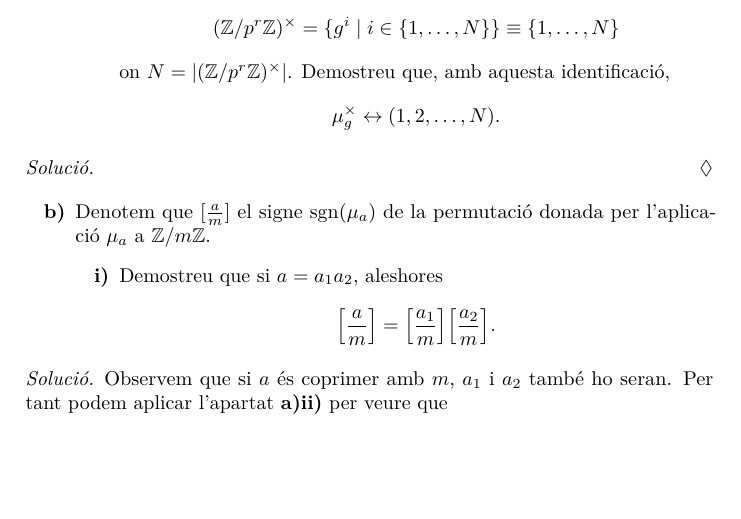
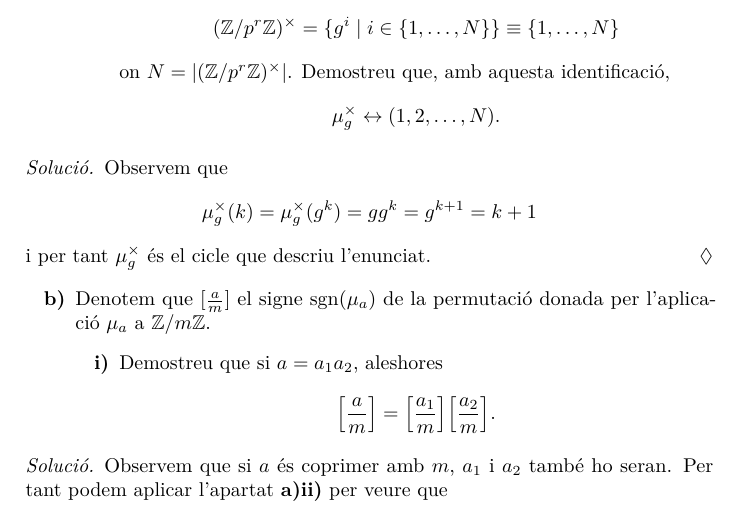
Before and after one commit to claudi/lliurament-aritmetica, a LaTeX document (1462908.tex): part of page 2 of 3, cut so that both start at the same text, the shorter picture padded with empty space. Compiled offline with pdfLaTeX.

Commit message:
Add half-assed proof to a)iv)

```diff
--- a/1462908.tex
+++ b/1462908.tex
@@ -155,7 +155,15 @@ i per tant~\(\mu_{ab} = \mu_{a}\circ\mu_{b}\).
 \end{enumerate}
 
 \begin{solution}
-    % TODO
+    Observem que
+    \[
+        \mu_{g}^{\times}(k)
+        = \mu_{g}^{\times}(g^{k})
+        = gg^{k}
+        = g^{k+1}
+        = k+1
+    \]
+    i per tant~\(\mu_{g}^{\times}\) és el cicle que descriu l'enunciat.
 \end{solution}
 
 \begin{enumerate}
```
